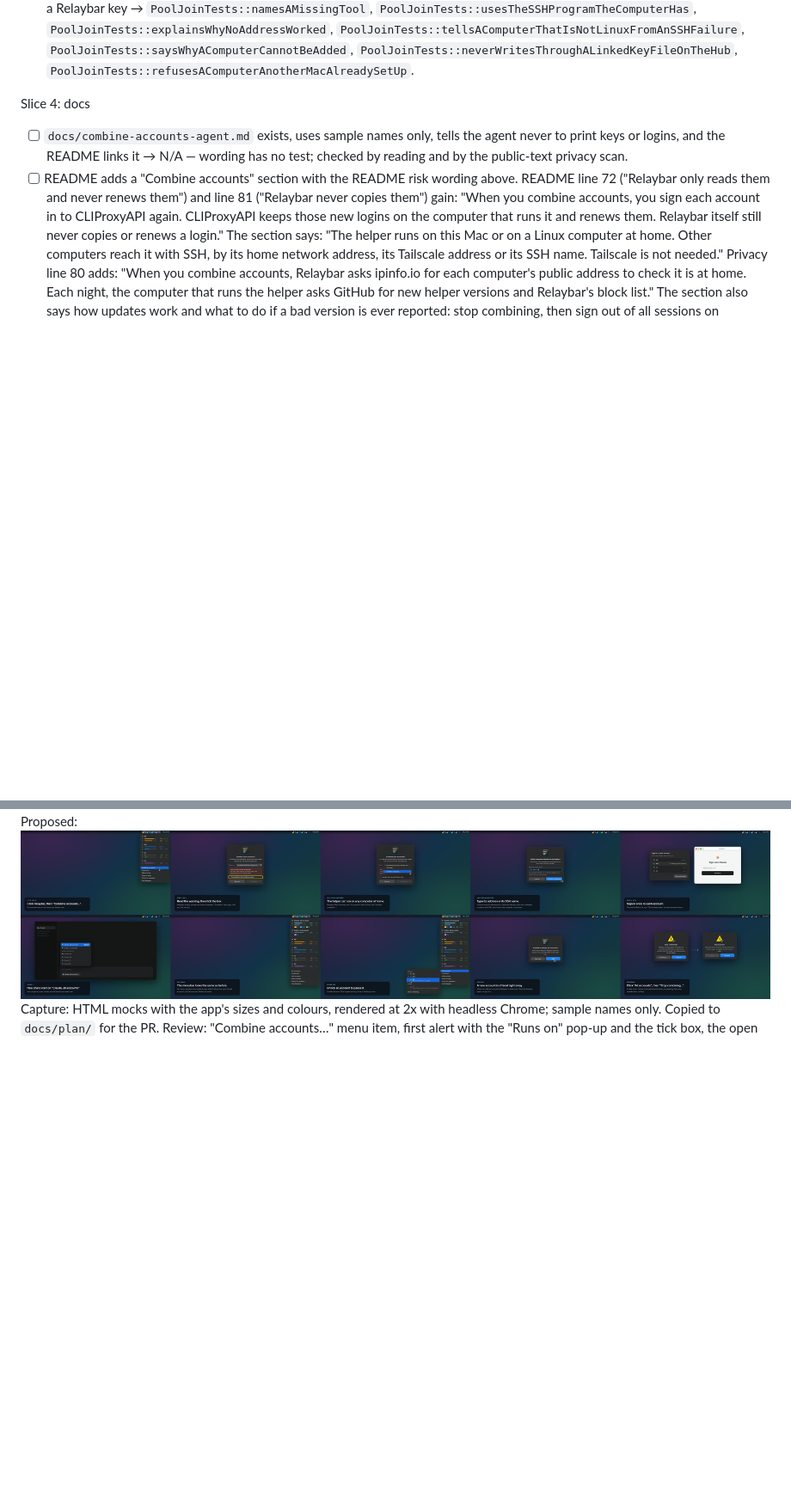
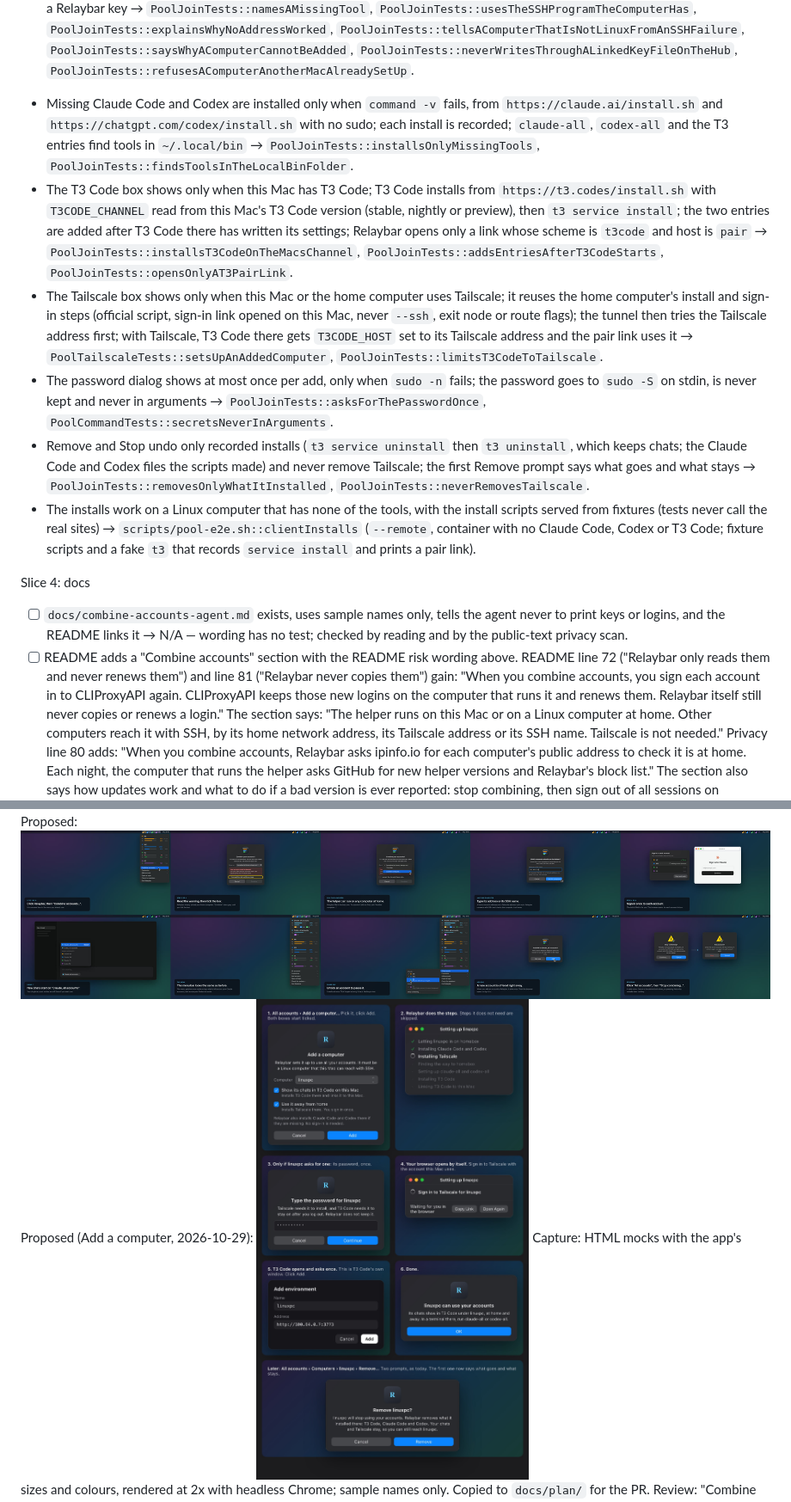
Before and after one commit to sgaabdu4/relaybar, a Markdown page: features/pooled-mode/PLAN.md, 2 parts joined by grey strips. Shown at 86% size. Drawn GitHub-style; pictures changed too: docs/plan/add-a-computer.jpg (added); blank space fills up the shorter version.

Commit message:
Plan the installs in Add a computer

```diff
--- a/features/pooled-mode/PLAN.md
+++ b/features/pooled-mode/PLAN.md
@@ -130,6 +131,12 @@ Slice 3: other computers
 - [ ] The tunnel of an added computer tries every address the home computer reported (Tailscale first, then the one that worked, then the rest), each start, with the host key pinned for all of them, and refuses unsafe words → `PoolTunnelTests::writesALinuxTunnelUnit`, `PoolTunnelTests::refusesUnsafeTunnelWords`, `PoolJoinTests::triesEachHubAddress`.
 - [ ] The owner's Stop warns that other Macs and computers stop working, the home computer removal deletes every tagged client key and never writes through a linked key file, and a failed fetch shows why (SSH error, helper set up again, helper or connection down) → `PoolTeardownTests::removalDeletesEveryClientKeyAndKeepsTheOwnersKeys`, `PoolTeardownTests::removalNeverWritesThroughALinkedKeyFile`, `PoolReachTests::namesAHelperThatWasSetUpAgain`, `PoolReachTests::passesSSHErrorsThroughTheSameWords`, `PoolReachTests::tellsAConnectionProblemFromAStoppedHelper`, `scripts/pool-e2e.sh::remoteStop`.
 - [ ] Adding a computer names a missing tool, uses the computer's own `ssh` path, counts only the forced command's exit 1 as a working address and explains the last SSH error, calls a non-Linux or failing `uname` "not a Linux computer", gives its own message when the Keychain key or state is missing, refuses a linked `authorized_keys`, and refuses a computer that already has a Relaybar key → `PoolJoinTests::namesAMissingTool`, `PoolJoinTests::usesTheSSHProgramTheComputerHas`, `PoolJoinTests::explainsWhyNoAddressWorked`, `PoolJoinTests::tellsAComputerThatIsNotLinuxFromAnSSHFailure`, `PoolJoinTests::saysWhyAComputerCannotBeAdded`, `PoolJoinTests::neverWritesThroughALinkedKeyFileOnTheHub`, `PoolJoinTests::refusesAComputerAnotherMacAlreadySetUp`.
+- Missing Claude Code and Codex are installed only when `command -v` fails, from `https://claude.ai/install.sh` and `https://chatgpt.com/codex/install.sh` with no sudo; each install is recorded; `claude-all`, `codex-all` and the T3 entries find tools in `~/.local/bin` → `PoolJoinTests::installsOnlyMissingTools`, `PoolJoinTests::findsToolsInTheLocalBinFolder`.
+- The T3 Code box shows only when this Mac has T3 Code; T3 Code installs from `https://t3.codes/install.sh` with `T3CODE_CHANNEL` read from this Mac's T3 Code version (stable, nightly or preview), then `t3 service install`; the two entries are added after T3 Code there has written its settings; Relaybar opens only a link whose scheme is `t3code` and host is `pair` → `PoolJoinTests::installsT3CodeOnTheMacsChannel`, `PoolJoinTests::addsEntriesAfterT3CodeStarts`, `PoolJoinTests::opensOnlyAT3PairLink`.
+- The Tailscale box shows only when this Mac or the home computer uses Tailscale; it reuses the home computer's install and sign-in steps (official script, sign-in link opened on this Mac, never `--ssh`, exit node or route flags); the tunnel then tries the Tailscale address first; with Tailscale, T3 Code there gets `T3CODE_HOST` set to its Tailscale address and the pair link uses it → `PoolTailscaleTests::setsUpAnAddedComputer`, `PoolJoinTests::limitsT3CodeToTailscale`.
+- The password dialog shows at most once per add, only when `sudo -n` fails; the password goes to `sudo -S` on stdin, is never kept and never in arguments → `PoolJoinTests::asksForThePasswordOnce`, `PoolCommandTests::secretsNeverInArguments`.
+- Remove and Stop undo only recorded installs (`t3 service uninstall` then `t3 uninstall`, which keeps chats; the Claude Code and Codex files the scripts made) and never remove Tailscale; the first Remove prompt says what goes and what stays → `PoolJoinTests::removesOnlyWhatItInstalled`, `PoolJoinTests::neverRemovesTailscale`.
+- The installs work on a Linux computer that has none of the tools, with the install scripts served from fixtures (tests never call the real sites) → `scripts/pool-e2e.sh::clientInstalls` (`--remote`, container with no Claude Code, Codex or T3 Code; fixture scripts and a fake `t3` that records `service install` and prints a pair link).
 
 Slice 4: docs
 - [ ] `docs/combine-accounts-agent.md` exists, uses sample names only, tells the agent never to print keys or logins, and the README links it → N/A — wording has no test; checked by reading and by the public-text privacy scan.
@@ -166,6 +176,7 @@ Evidence: Rendered three mock rounds and two flow videos in the conversation; th
 Surface: Mock — `Sources/Relaybar/App.swift` menu and `NSAlert` dialogs, `Sources/Relaybar/AccountCard.swift` cards, `Sources/Relaybar/Render.swift` status item, tokens in `DESIGN.md`.
 Before: ![Menu before](../../docs/plan/menu-before.jpg)
 Proposed: ![Combine accounts: menu, steps, typed address, T3 Code, controls, stop](../../docs/plan/combine-accounts.jpg)
+Proposed (Add a computer, 2026-10-29): ![Add a computer: tick boxes, steps, password, Tailscale sign-in, T3 Code link, done, remove](../../docs/plan/add-a-computer.jpg)
 Capture: HTML mocks with the app's sizes and colours, rendered at 2x with headless Chrome; sample names only. Copied to `docs/plan/` for the PR.
 Review: "Combine accounts…" menu item, first alert with the "Runs on" pop-up and the tick box, the open pop-up with "Another computer…", the address dialog, the SSH failure message, sign-in list with the browser, T3 Code with "Claude, all accounts" as the default above the single-account entries, the T3 Code usage source, the menu with both combined cards, the "All accounts" submenu (ticked, paused, signed out, last Codex account, "Change order…"), the order dialog, the "in use" and "paused" states on account cards (combined cards removed after review), the "Set Up Tailscale…" offer and its checklist, the add-account alert, the item on another Mac, both stop alerts. A design audit on 2026-10-29 rebuilt every scene at the app's real sizes with native parts. The user approved the flow and the account controls. On 2026-10-29 the user asked for typed addresses; the three address scenes were added. The whole plan still awaits approval to build.
 
```
Also changed, not shown: other parts of features/pooled-mode/PLAN.md (+6 -2 lines).
